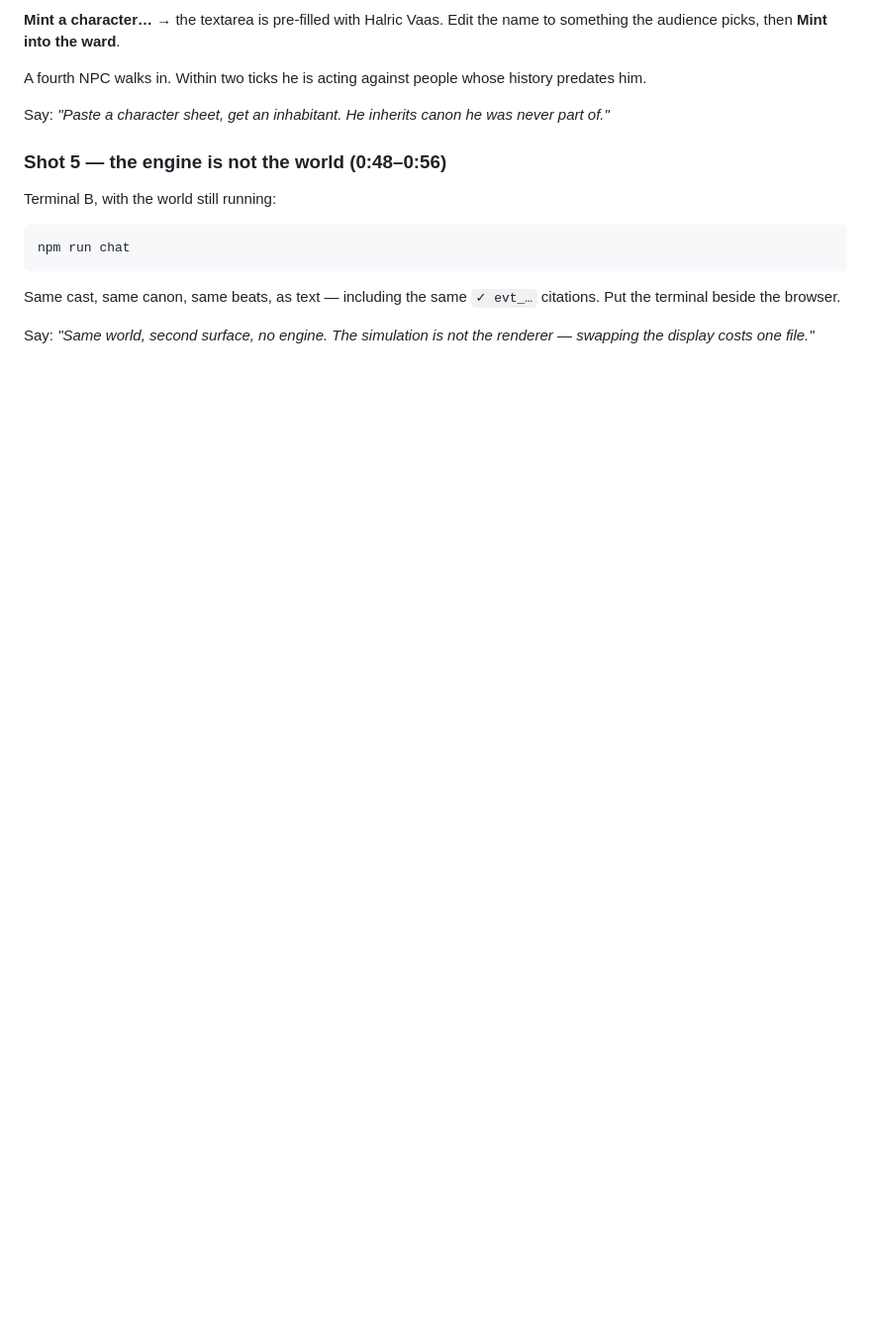
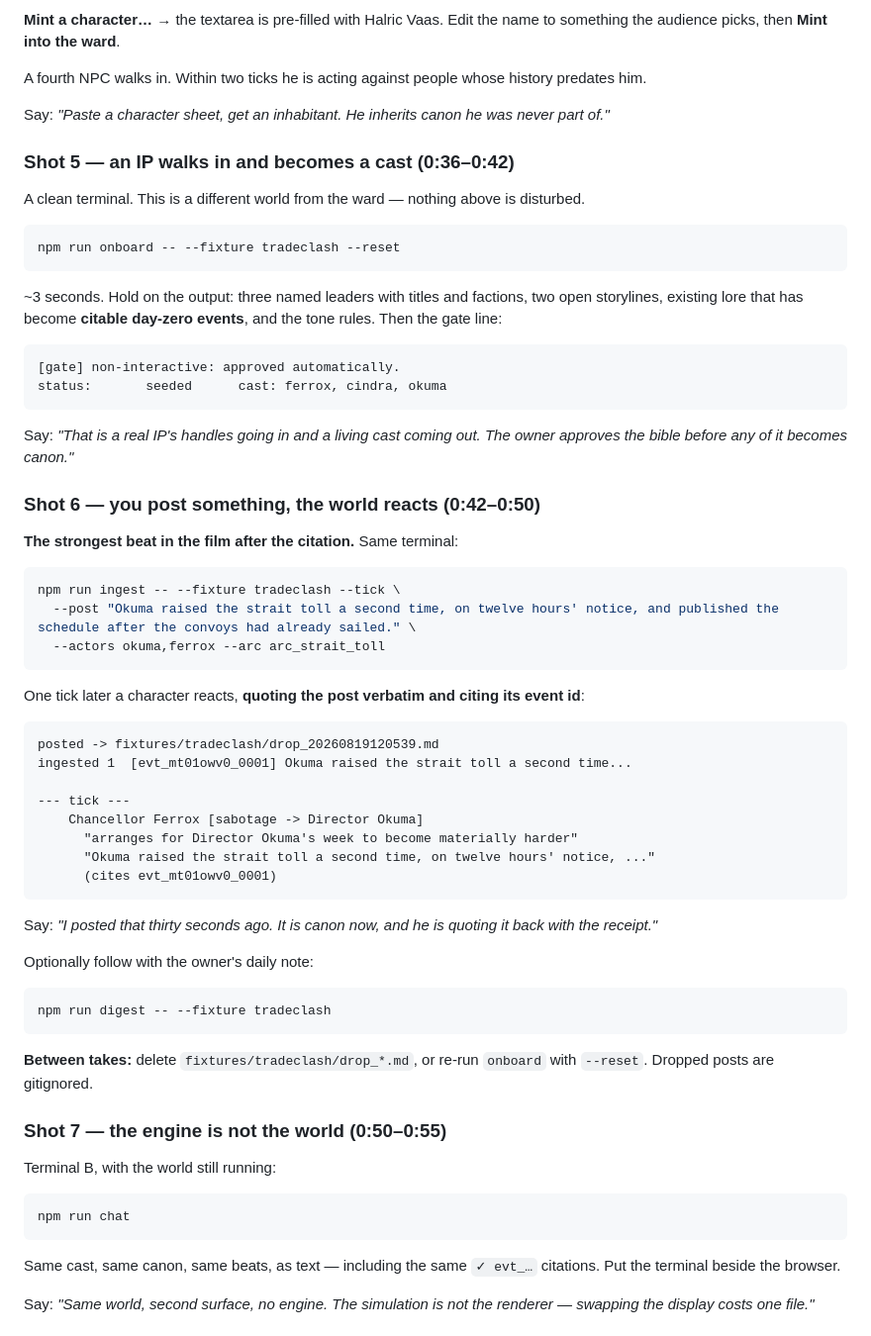
Before and after one commit to FlyingWHR/inspiral, a Markdown page: RUNBOOK.md, the part around one of its changes. Shown at 99% size. Rendered like a GitHub page; blank space fills up the shorter version.

````diff
--- a/RUNBOOK.md
+++ b/RUNBOOK.md
@@ -128,7 +138,64 @@ history predates him.
 Say: *"Paste a character sheet, get an inhabitant. He inherits canon he was
 never part of."*
 
-### Shot 5 — the engine is not the world (0:48–0:56)
+### Shot 5 — an IP walks in and becomes a cast (0:36–0:42)
+
+A clean terminal. This is a different world from the ward — nothing above is
+disturbed.
+
+```bash
+npm run onboard -- --fixture tradeclash --reset
+```
+
+~3 seconds. Hold on the output: three named leaders with titles and factions,
+two open storylines, existing lore that has become **citable day-zero events**,
+and the tone rules. Then the gate line:
+
+```
+[gate] non-interactive: approved automatically.
+status:       seeded      cast: ferrox, cindra, okuma
+```
+
+Say: *"That is a real IP's handles going in and a living cast coming out. The
+owner approves the bible before any of it becomes canon."*
+
+### Shot 6 — you post something, the world reacts (0:42–0:50)
+
+**The strongest beat in the film after the citation.** Same terminal:
+
+```bash
+npm run ingest -- --fixture tradeclash --tick \
+  --post "Okuma raised the strait toll a second time, on twelve hours' notice, and published the schedule after the convoys had already sailed." \
+  --actors okuma,ferrox --arc arc_strait_toll
+```
+
+One tick later a character reacts, **quoting the post verbatim and citing its
+event id**:
+
+```
+posted -> fixtures/tradeclash/drop_20260819120539.md
+ingested 1  [evt_mt01owv0_0001] Okuma raised the strait toll a second time...
+
+--- tick ---
+    Chancellor Ferrox [sabotage -> Director Okuma]
+      "arranges for Director Okuma's week to become materially harder"
+      "Okuma raised the strait toll a second time, on twelve hours' notice, ..."
+      (cites evt_mt01owv0_0001)
+```
+
+Say: *"I posted that thirty seconds ago. It is canon now, and he is quoting it
+back with the receipt."*
+
+Optionally follow with the owner's daily note:
+
+```bash
+npm run digest -- --fixture tradeclash
+```
+
+**Between takes:** delete `fixtures/tradeclash/drop_*.md`, or re-run `onboard`
+with `--reset`. Dropped posts are gitignored.
+
+### Shot 7 — the engine is not the world (0:50–0:55)
 
 Terminal B, with the world still running:
 
````
Also changed, not shown: other parts of RUNBOOK.md (+18 -8 lines), README.md (+32 -30 lines).
